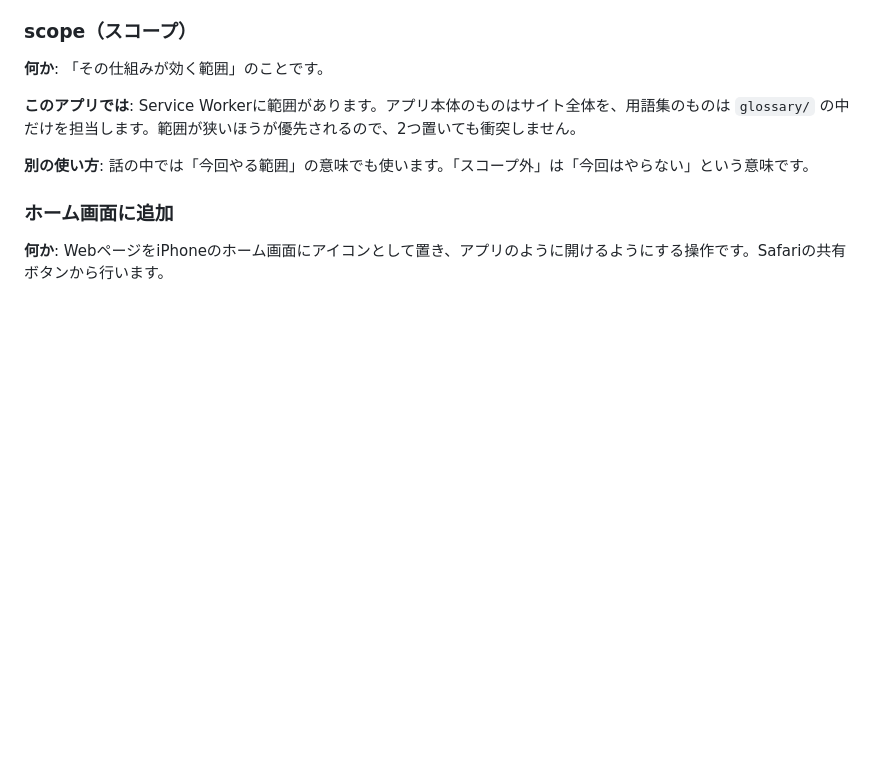
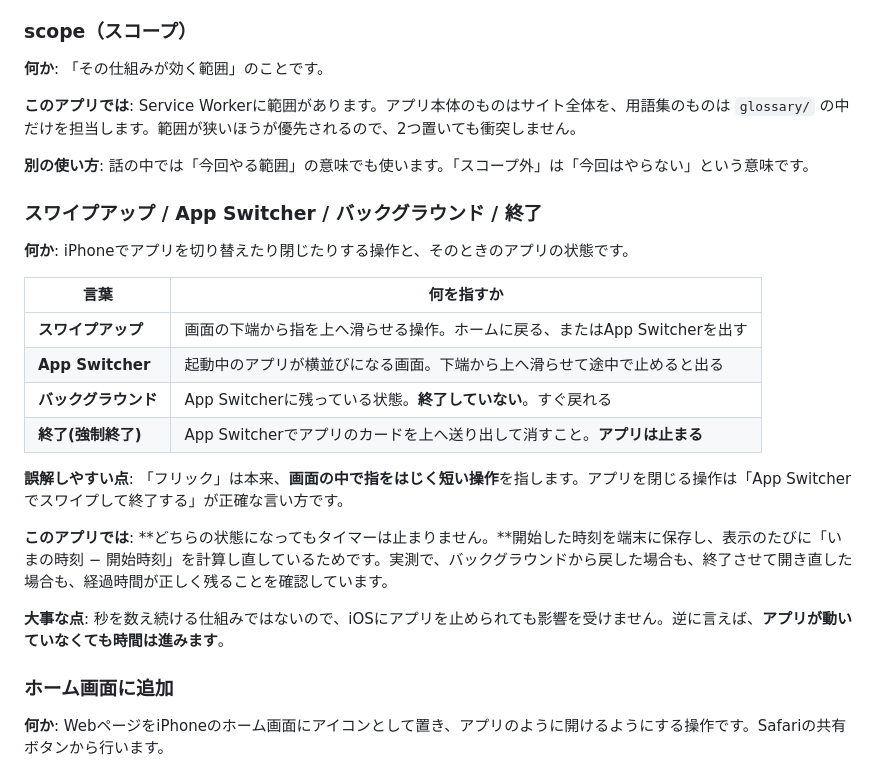
Before and after one commit to arumat-ken/ibuki-study-beat, a Markdown page: docs/GLOSSARY.md, the part around the change. Rendered like a GitHub page; blank space fills up the shorter version.

Commit message:
APP-451: iOSのアプリ操作と状態の用語を用語集に追加
親から「フリックという表現は正しくなく、スワイプアップが正しいようだ。
その誤解で実装していないか確認してほしい」との指摘。

コードを確認したところ「フリック」という語はどこにも無く、実装は
ジェスチャーの呼び方に依存していないことを確認した。既存のスワイプ処理は
グラフの左右移動とピンチ操作だけで、タイマーとは無関係。

あわせて、バックグラウンドと終了を区別して実測した。

  App Switcherに置いたまま20分 → 戻すと 30:00 (10分+20分) 正しい
  終了させて開き直す           → 45:03                    正しい

表示は毎回「いまの時刻 − 開始時刻」を計算し直すため、どちらの状態でも
正しい値になる。修正は不要と判断した。

用語集に「スワイプアップ / App Switcher / バックグラウンド / 終了」を
追加し、フリックとの違いと、このアプリでの挙動を記載した。

Co-Authored-By: Claude Opus 5 <noreply@anthropic.com>
Claude-Session: https://claude.ai/code/session_01UmQKhNPcQEL1E4Hkts66e5

```diff
--- a/docs/GLOSSARY.md
+++ b/docs/GLOSSARY.md
@@ -394,6 +394,23 @@ flowchart LR
 
 **別の使い方**: 話の中では「今回やる範囲」の意味でも使います。「スコープ外」は「今回はやらない」という意味です。
 
+### スワイプアップ / App Switcher / バックグラウンド / 終了
+
+**何か**: iPhoneでアプリを切り替えたり閉じたりする操作と、そのときのアプリの状態です。
+
+| 言葉 | 何を指すか |
+|---|---|
+| **スワイプアップ** | 画面の下端から指を上へ滑らせる操作。ホームに戻る、またはApp Switcherを出す |
+| **App Switcher** | 起動中のアプリが横並びになる画面。下端から上へ滑らせて途中で止めると出る |
+| **バックグラウンド** | App Switcherに残っている状態。**終了していない**。すぐ戻れる |
+| **終了(強制終了)** | App Switcherでアプリのカードを上へ送り出して消すこと。**アプリは止まる** |
+
+**誤解しやすい点**: 「フリック」は本来、**画面の中で指をはじく短い操作**を指します。アプリを閉じる操作は「App Switcherでスワイプして終了する」が正確な言い方です。
+
+**このアプリでは**: **どちらの状態になってもタイマーは止まりません。**開始した時刻を端末に保存し、表示のたびに「いまの時刻 − 開始時刻」を計算し直しているためです。実測で、バックグラウンドから戻した場合も、終了させて開き直した場合も、経過時間が正しく残ることを確認しています。
+
+**大事な点**: 秒を数え続ける仕組みではないので、iOSにアプリを止められても影響を受けません。逆に言えば、**アプリが動いていなくても時間は進みます**。
+
 ### ホーム画面に追加
 
 **何か**: WebページをiPhoneのホーム画面にアイコンとして置き、アプリのように開けるようにする操作です。Safariの共有ボタンから行います。
```
